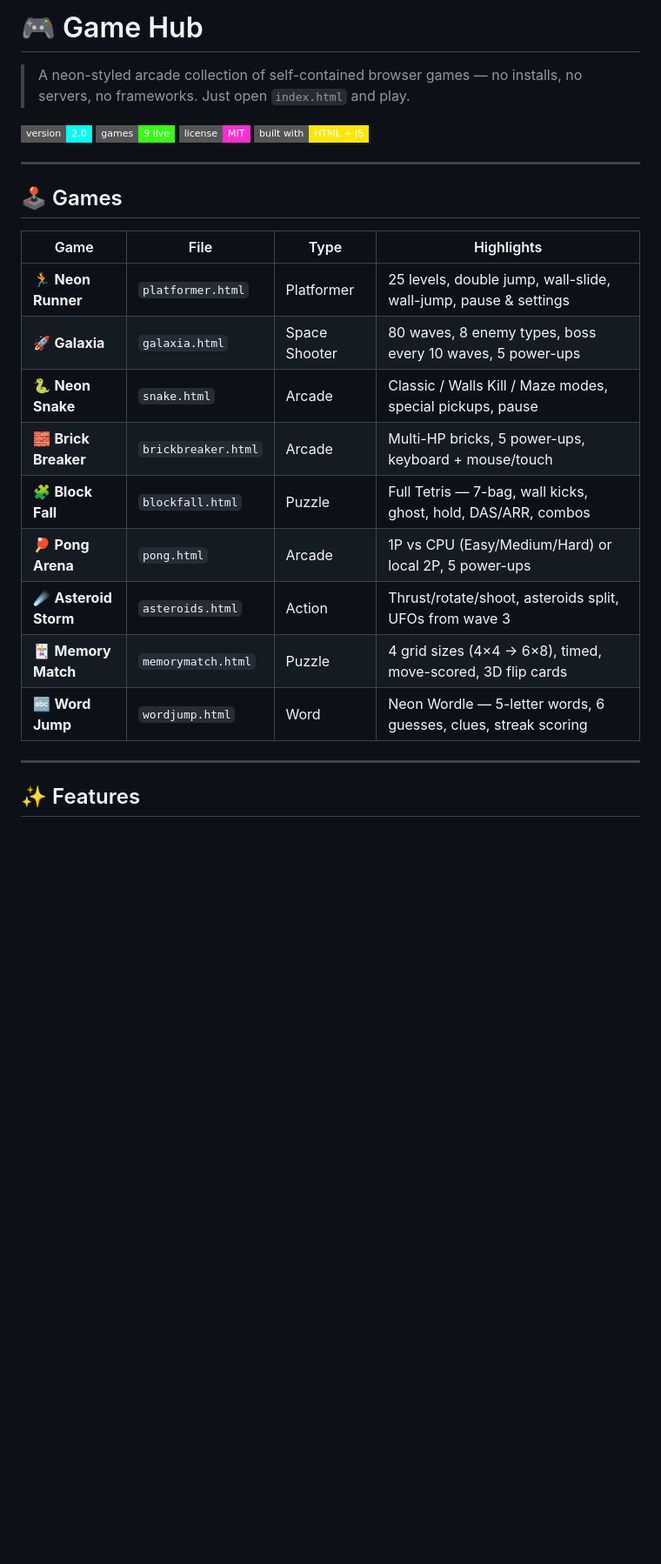
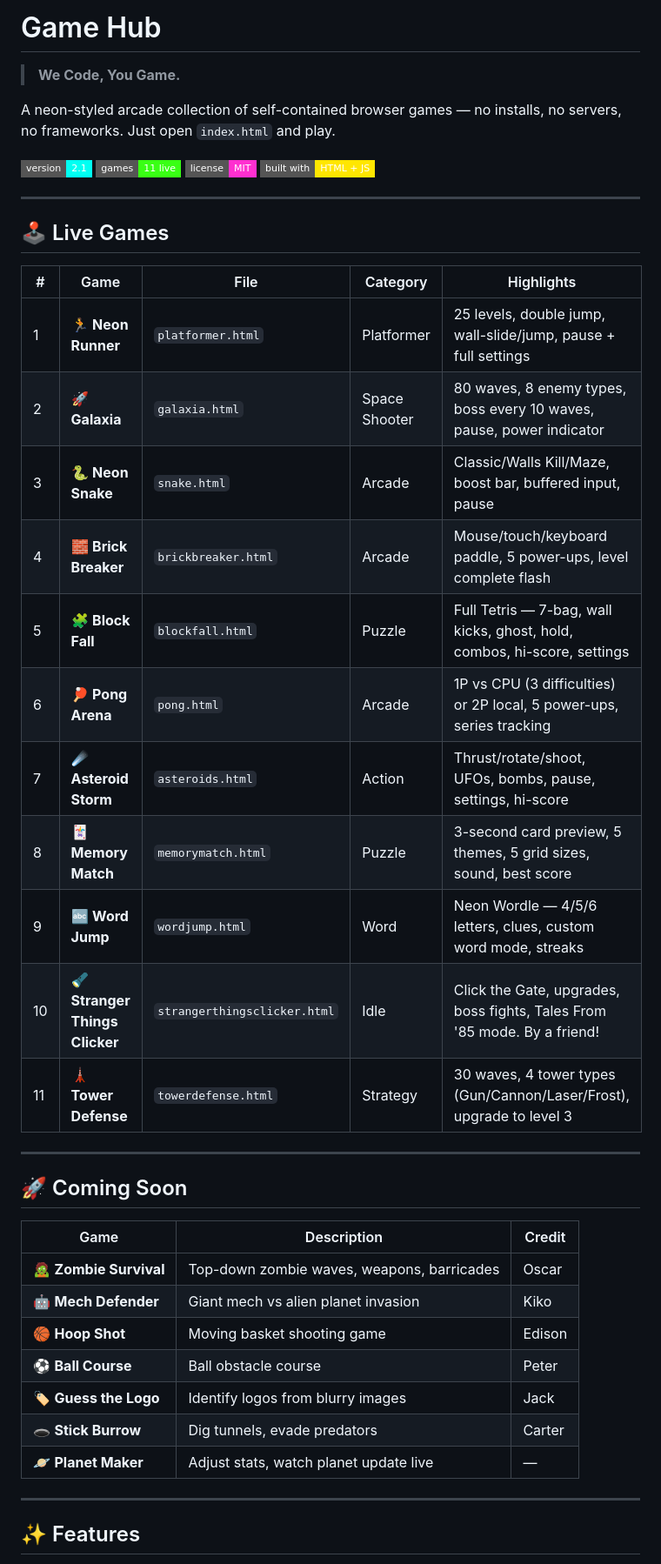
Before and after one commit to JackTheDemon355/gamehub, a Markdown page: README.md, the part around one of its changes. Shown at 87% size. Drawn GitHub-style; badges without logos; blank space fills up the shorter version.

```diff
--- a/README.md
+++ b/README.md
@@ -1,27 +1,45 @@
-# 🎮 Game Hub
+# Game Hub
 
-> A neon-styled arcade collection of self-contained browser games — no installs, no servers, no frameworks. Just open `index.html` and play.
+> **We Code, You Game.**
 
-![Version](https://img.shields.io/badge/version-2.0-00fff2?style=flat-square)
-![Games](https://img.shields.io/badge/games-9%20live-39ff14?style=flat-square)
+A neon-styled arcade collection of self-contained browser games — no installs, no servers, no frameworks. Just open `index.html` and play.
+
+![Version](https://img.shields.io/badge/version-2.1-00fff2?style=flat-square)
+![Games](https://img.shields.io/badge/games-11%20live-39ff14?style=flat-square)
 ![License](https://img.shields.io/badge/license-MIT-ff2fd0?style=flat-square)
 ![HTML](https://img.shields.io/badge/built%20with-HTML%20%2B%20JS-ffe600?style=flat-square)
 
 ---
 
-## 🕹️ Games
+## 🕹️ Live Games
 
-| Game | File | Type | Highlights |
-|------|------|------|-----------|
-| 🏃 **Neon Runner** | `platformer.html` | Platformer | 25 levels, double jump, wall-slide, wall-jump, pause & settings |
-| 🚀 **Galaxia** | `galaxia.html` | Space Shooter | 80 waves, 8 enemy types, boss every 10 waves, 5 power-ups |
-| 🐍 **Neon Snake** | `snake.html` | Arcade | Classic / Walls Kill / Maze modes, special pickups, pause |
-| 🧱 **Brick Breaker** | `brickbreaker.html` | Arcade | Multi-HP bricks, 5 power-ups, keyboard + mouse/touch |
-| 🧩 **Block Fall** | `blockfall.html` | Puzzle | Full Tetris — 7-bag, wall kicks, ghost, hold, DAS/ARR, combos |
-| 🏓 **Pong Arena** | `pong.html` | Arcade | 1P vs CPU (Easy/Medium/Hard) or local 2P, 5 power-ups |
-| ☄️ **Asteroid Storm** | `asteroids.html` | Action | Thrust/rotate/shoot, asteroids split, UFOs from wave 3 |
-| 🃏 **Memory Match** | `memorymatch.html` | Puzzle | 4 grid sizes (4×4 → 6×8), timed, move-scored, 3D flip cards |
-| 🔤 **Word Jump** | `wordjump.html` | Word | Neon Wordle — 5-letter words, 6 guesses, clues, streak scoring |
+| # | Game | File | Category | Highlights |
+|---|------|------|----------|-----------|
+| 1 | 🏃 **Neon Runner** | `platformer.html` | Platformer | 25 levels, double jump, wall-slide/jump, pause + full settings |
+| 2 | 🚀 **Galaxia** | `galaxia.html` | Space Shooter | 80 waves, 8 enemy types, boss every 10 waves, pause, power indicator |
+| 3 | 🐍 **Neon Snake** | `snake.html` | Arcade | Classic/Walls Kill/Maze, boost bar, buffered input, pause |
+| 4 | 🧱 **Brick Breaker** | `brickbreaker.html` | Arcade | Mouse/touch/keyboard paddle, 5 power-ups, level complete flash |
+| 5 | 🧩 **Block Fall** | `blockfall.html` | Puzzle | Full Tetris — 7-bag, wall kicks, ghost, hold, combos, hi-score, settings |
+| 6 | 🏓 **Pong Arena** | `pong.html` | Arcade | 1P vs CPU (3 difficulties) or 2P local, 5 power-ups, series tracking |
+| 7 | ☄️ **Asteroid Storm** | `asteroids.html` | Action | Thrust/rotate/shoot, UFOs, bombs, pause, settings, hi-score |
+| 8 | 🃏 **Memory Match** | `memorymatch.html` | Puzzle | 3-second card preview, 5 themes, 5 grid sizes, sound, best score |
+| 9 | 🔤 **Word Jump** | `wordjump.html` | Word | Neon Wordle — 4/5/6 letters, clues, custom word mode, streaks |
+| 10 | 🔦 **Stranger Things Clicker** | `strangerthingsclicker.html` | Idle | Click the Gate, upgrades, boss fights, Tales From '85 mode. By a friend! |
+| 11 | 🗼 **Tower Defense** | `towerdefense.html` | Strategy | 30 waves, 4 tower types (Gun/Cannon/Laser/Frost), upgrade to level 3 |
+
+---
+
+## 🚀 Coming Soon
+
+| Game | Description | Credit |
+|------|-------------|--------|
+| 🧟 **Zombie Survival** | Top-down zombie waves, weapons, barricades | Oscar |
+| 🤖 **Mech Defender** | Giant mech vs alien planet invasion | Kiko |
+| 🏀 **Hoop Shot** | Moving basket shooting game | Edison |
+| ⚽ **Ball Course** | Ball obstacle course | Peter |
+| 🏷️ **Guess the Logo** | Identify logos from blurry images | Jack |
+| 🕳️ **Stick Burrow** | Dig tunnels, evade predators | Carter |
+| 🪐 **Planet Maker** | Adjust stats, watch planet update live | — |
 
 ---
 
```
Also changed, not shown: other parts of README.md (+45 -60 lines).
